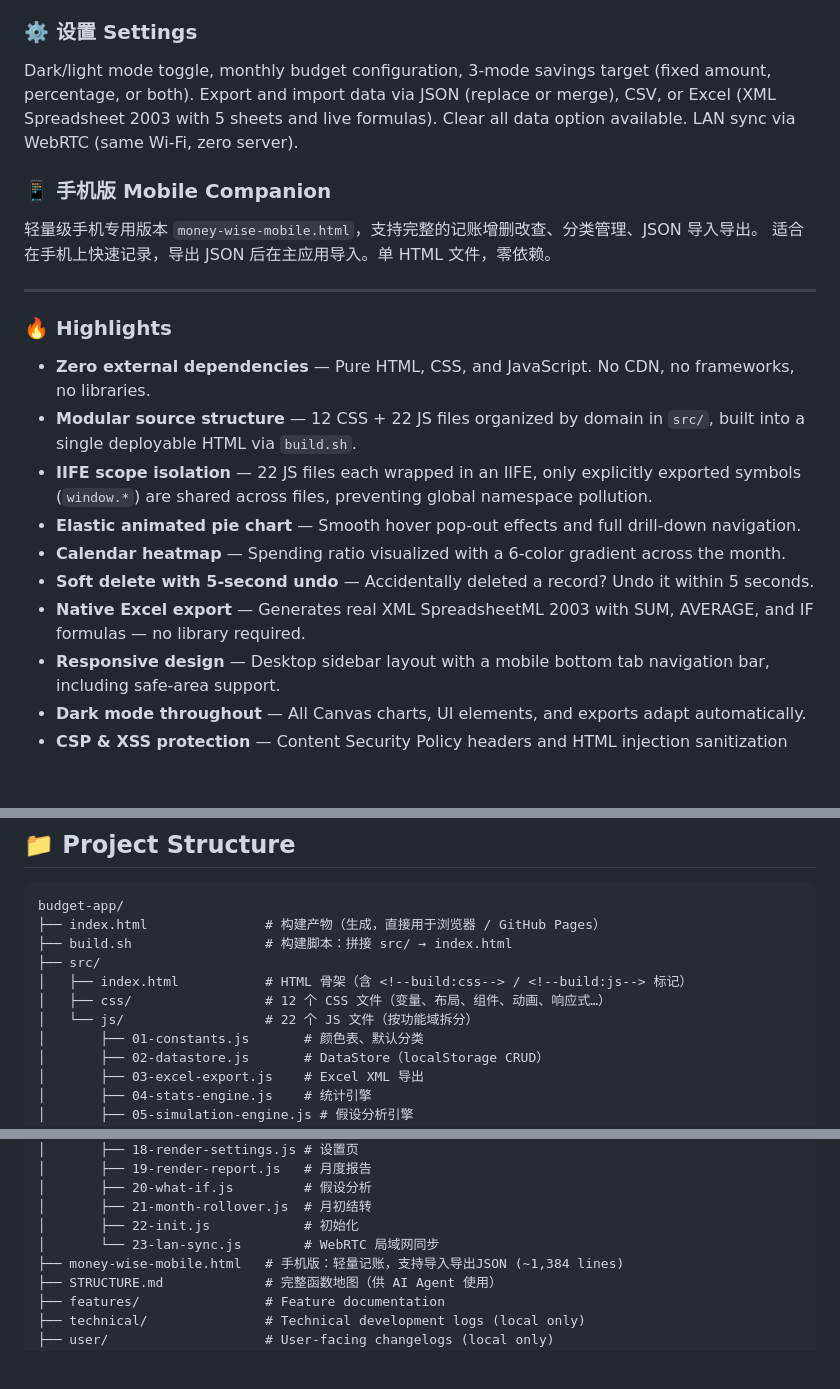
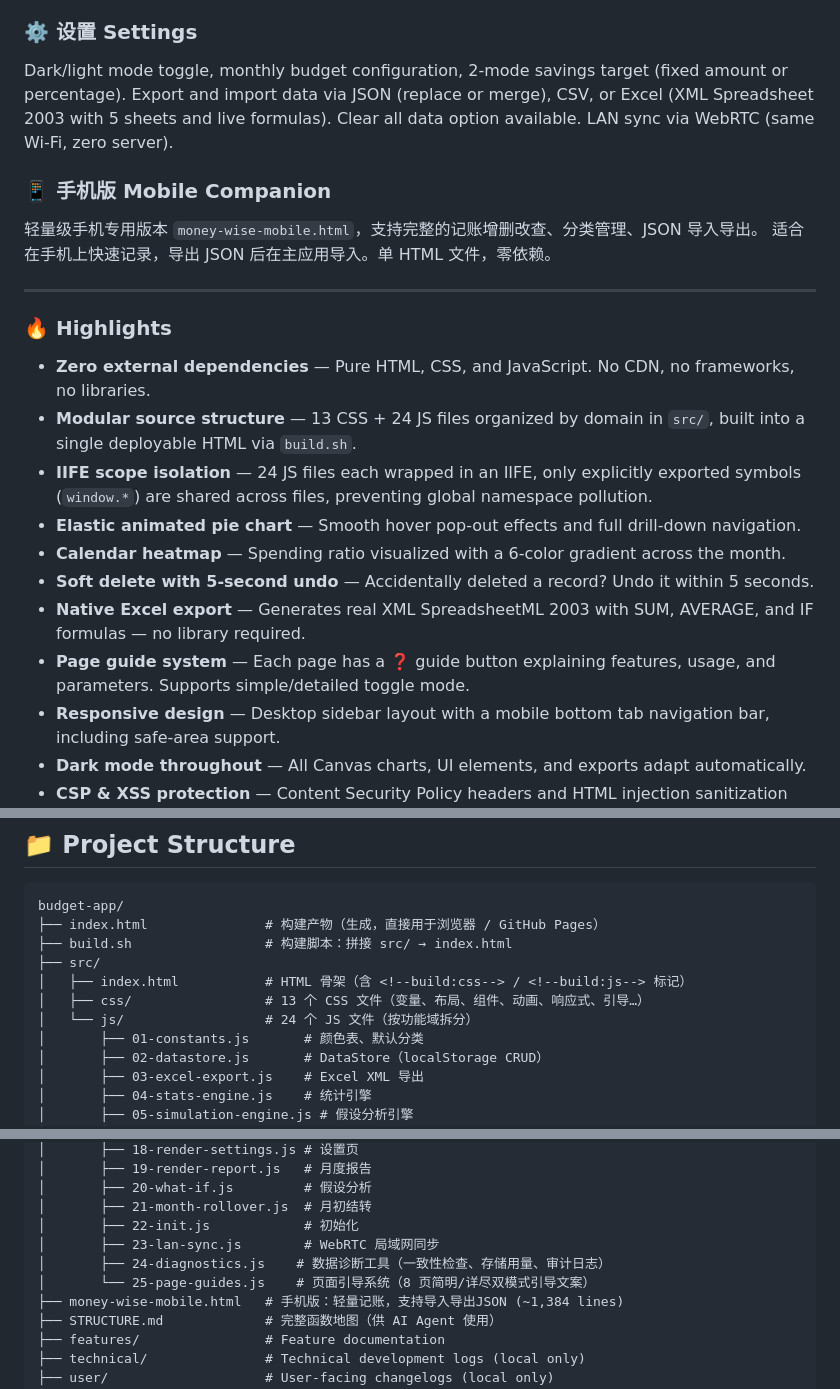
Before and after one commit to Xiaobailong788/budget-app, a Markdown page: README.md, 3 parts joined by grey strips. Rendered like a GitHub page; blank space fills up the shorter version.

Commit message:
docs: update README and STRUCTURE to v2.6.0

```diff
--- a/README.md
+++ b/README.md
@@ -101,7 +101,7 @@ Print-optimized monthly summary featuring budget and savings rings, a category b
 Adjust future spending assumptions per category with modes: keep trend, set daily limit, fix remaining total, percentage change, adjust by amount, or zero out. Compare projections against current trends with visual savings bars and ring charts. Supports hypothetical new categories and global adjustments.
 
 ### ⚙️ 设置 Settings
-Dark/light mode toggle, monthly budget configuration, 3-mode savings target (fixed amount, percentage, or both). Export and import data via JSON (replace or merge), CSV, or Excel (XML Spreadsheet 2003 with 5 sheets and live formulas). Clear all data option available. LAN sync via WebRTC (same Wi-Fi, zero server).
+Dark/light mode toggle, monthly budget configuration, 2-mode savings target (fixed amount or percentage). Export and import data via JSON (replace or merge), CSV, or Excel (XML Spreadsheet 2003 with 5 sheets and live formulas). Clear all data option available. LAN sync via WebRTC (same Wi-Fi, zero server).
 
 ### 📱 手机版 Mobile Companion
 轻量级手机专用版本 `money-wise-mobile.html`，支持完整的记账增删改查、分类管理、JSON 导入导出。
@@ -112,12 +112,13 @@ Dark/light mode toggle, monthly budget configuration, 3-mode savings target (fix
 ### 🔥 Highlights
 
 - **Zero external dependencies** — Pure HTML, CSS, and JavaScript. No CDN, no frameworks, no libraries.
-- **Modular source structure** — 12 CSS + 22 JS files organized by domain in `src/`, built into a single deployable HTML via `build.sh`.
-- **IIFE scope isolation** — 22 JS files each wrapped in an IIFE, only explicitly exported symbols (`window.*`) are shared across files, preventing global namespace pollution.
+- **Modular source structure** — 13 CSS + 24 JS files organized by domain in `src/`, built into a single deployable HTML via `build.sh`.
+- **IIFE scope isolation** — 24 JS files each wrapped in an IIFE, only explicitly exported symbols (`window.*`) are shared across files, preventing global namespace pollution.
 - **Elastic animated pie chart** — Smooth hover pop-out effects and full drill-down navigation.
 - **Calendar heatmap** — Spending ratio visualized with a 6-color gradient across the month.
 - **Soft delete with 5-second undo** — Accidentally deleted a record? Undo it within 5 seconds.
 - **Native Excel export** — Generates real XML SpreadsheetML 2003 with SUM, AVERAGE, and IF formulas — no library required.
+- **Page guide system** — Each page has a ❓ guide button explaining features, usage, and parameters. Supports simple/detailed toggle mode.
 - **Responsive design** — Desktop sidebar layout with a mobile bottom tab navigation bar, including safe-area support.
 - **Dark mode throughout** — All Canvas charts, UI elements, and exports adapt automatically.
 - **CSP & XSS protection** — Content Security Policy headers and HTML injection sanitization (`escHtml`) built in.
@@ -191,8 +192,8 @@ budget-app/
 ├── build.sh                 # 构建脚本：拼接 src/ → index.html
 ├── src/
 │   ├── index.html           # HTML 骨架（含 <!--build:css--> / <!--build:js--> 标记）
-│   ├── css/                 # 12 个 CSS 文件（变量、布局、组件、动画、响应式…）
-│   └── js/                  # 22 个 JS 文件（按功能域拆分）
+│   ├── css/                 # 13 个 CSS 文件（变量、布局、组件、动画、响应式、引导…）
+│   └── js/                  # 24 个 JS 文件（按功能域拆分）
 │       ├── 01-constants.js       # 颜色表、默认分类
 │       ├── 02-datastore.js       # DataStore（localStorage CRUD）
 │       ├── 03-excel-export.js    # Excel XML 导出
@@ -214,7 +215,9 @@ budget-app/
 │       ├── 20-what-if.js         # 假设分析
 │       ├── 21-month-rollover.js  # 月初结转
 │       ├── 22-init.js            # 初始化
-│       └── 23-lan-sync.js        # WebRTC 局域网同步
+│       ├── 23-lan-sync.js        # WebRTC 局域网同步
+│       ├── 24-diagnostics.js    # 数据诊断工具（一致性检查、存储用量、审计日志）
+│       └── 25-page-guides.js    # 页面引导系统（8 页简明/详尽双模式引导文案）
 ├── money-wise-mobile.html   # 手机版：轻量记账，支持导入导出JSON (~1,384 lines)
 ├── STRUCTURE.md             # 完整函数地图（供 AI Agent 使用）
 ├── features/                # Feature documentation
```
Also changed, not shown: other parts of README.md (+2 -2 lines), STRUCTURE.md (+30 -3 lines).
